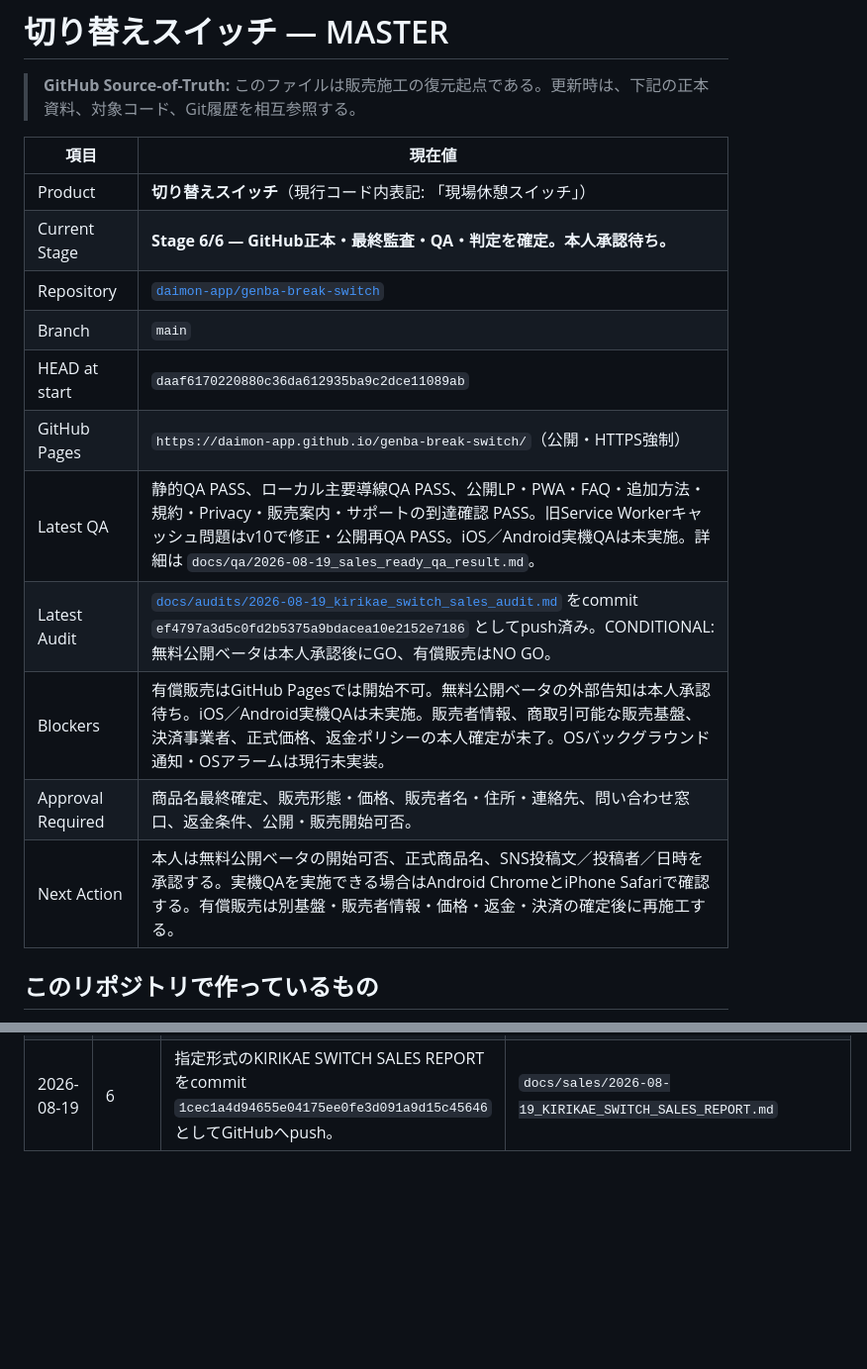
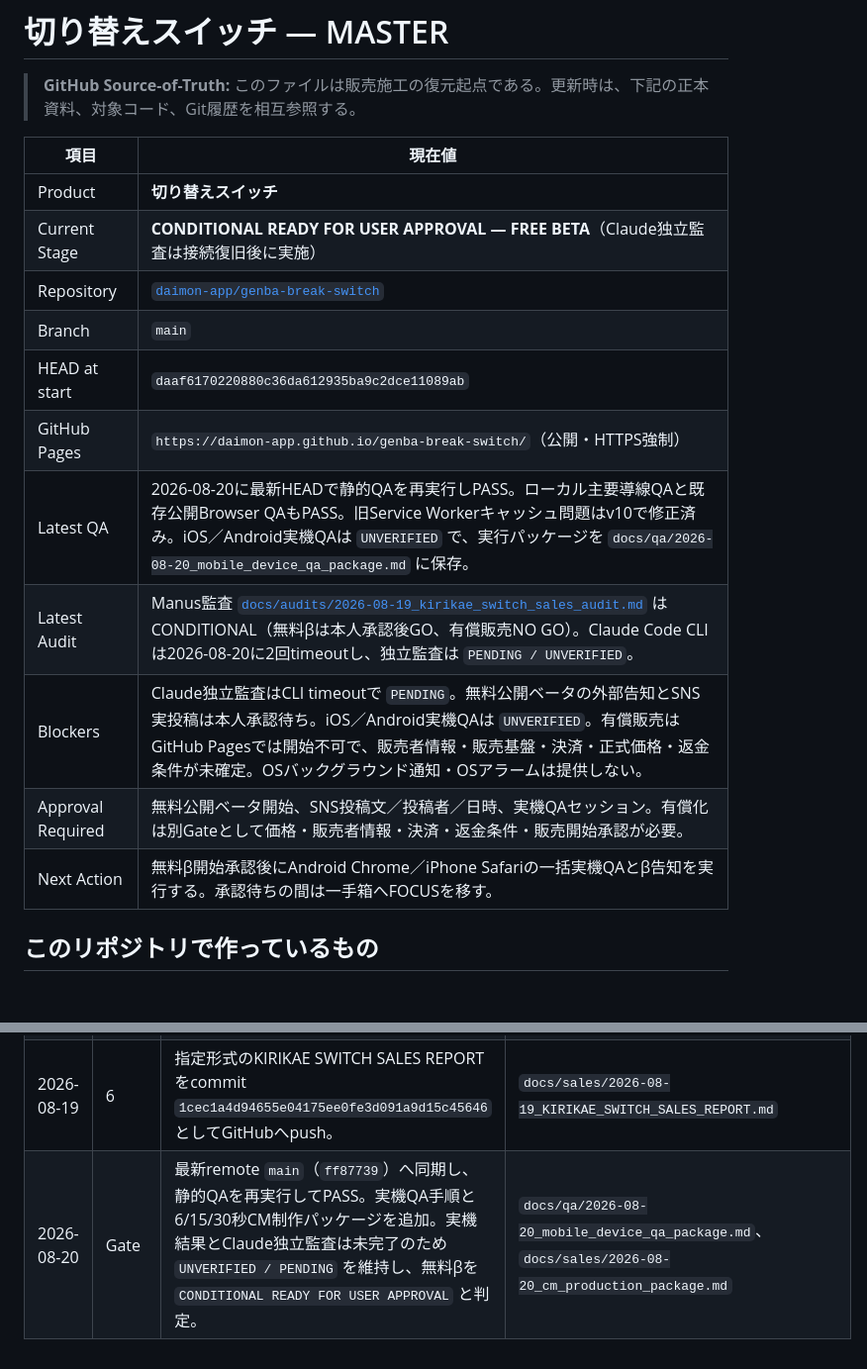
Before and after one commit to daimon-app/genba-break-switch, a Markdown page: MASTER.md, 2 parts joined by grey strips. Shown at 99% size. GitHub-like rendering; blank space fills up the shorter version.

Commit message:
docs: prepare beta device QA and CM package

```diff
--- a/MASTER.md
+++ b/MASTER.md
@@ -4,17 +4,17 @@
 
 | 項目 | 現在値 |
 | --- | --- |
-| Product | **切り替えスイッチ**（現行コード内表記: 「現場休憩スイッチ」） |
-| Current Stage | **Stage 6/6 — GitHub正本・最終監査・QA・判定を確定。本人承認待ち。** |
+| Product | **切り替えスイッチ** |
+| Current Stage | **CONDITIONAL READY FOR USER APPROVAL — FREE BETA**（Claude独立監査は接続復旧後に実施） |
 | Repository | [`daimon-app/genba-break-switch`](https://github.com/daimon-app/genba-break-switch) |
 | Branch | `main` |
 | HEAD at start | `daaf6170220880c36da612935ba9c2dce11089ab` |
 | GitHub Pages | `https://daimon-app.github.io/genba-break-switch/`（公開・HTTPS強制） |
-| Latest QA | 静的QA PASS、ローカル主要導線QA PASS、公開LP・PWA・FAQ・追加方法・規約・Privacy・販売案内・サポートの到達確認 PASS。旧Service Workerキャッシュ問題はv10で修正・公開再QA PASS。iOS／Android実機QAは未実施。詳細は `docs/qa/2026-08-19_sales_ready_qa_result.md`。 |
-| Latest Audit | [`docs/audits/2026-08-19_kirikae_switch_sales_audit.md`](docs/audits/2026-08-19_kirikae_switch_sales_audit.md) をcommit `ef4797a3d5c0fd2b5375a9bdacea10e2152e7186` としてpush済み。CONDITIONAL: 無料公開ベータは本人承認後にGO、有償販売はNO GO。 |
-| Blockers | 有償販売はGitHub Pagesでは開始不可。無料公開ベータの外部告知は本人承認待ち。iOS／Android実機QAは未実施。販売者情報、商取引可能な販売基盤、決済事業者、正式価格、返金ポリシーの本人確定が未了。OSバックグラウンド通知・OSアラームは現行未実装。 |
-| Approval Required | 商品名最終確定、販売形態・価格、販売者名・住所・連絡先、問い合わせ窓口、返金条件、公開・販売開始可否。 |
-| Next Action | 本人は無料公開ベータの開始可否、正式商品名、SNS投稿文／投稿者／日時を承認する。実機QAを実施できる場合はAndroid ChromeとiPhone Safariで確認する。有償販売は別基盤・販売者情報・価格・返金・決済の確定後に再施工する。 |
+| Latest QA | 2026-08-20に最新HEADで静的QAを再実行しPASS。ローカル主要導線QAと既存公開Browser QAもPASS。旧Service Workerキャッシュ問題はv10で修正済み。iOS／Android実機QAは `UNVERIFIED` で、実行パッケージを `docs/qa/2026-08-20_mobile_device_qa_package.md` に保存。 |
+| Latest Audit | Manus監査 [`docs/audits/2026-08-19_kirikae_switch_sales_audit.md`](docs/audits/2026-08-19_kirikae_switch_sales_audit.md) はCONDITIONAL（無料βは本人承認後GO、有償販売NO GO）。Claude Code CLIは2026-08-20に2回timeoutし、独立監査は `PENDING / UNVERIFIED`。 |
+| Blockers | Claude独立監査はCLI timeoutで `PENDING`。無料公開ベータの外部告知とSNS実投稿は本人承認待ち。iOS／Android実機QAは `UNVERIFIED`。有償販売はGitHub Pagesでは開始不可で、販売者情報・販売基盤・決済・正式価格・返金条件が未確定。OSバックグラウンド通知・OSアラームは提供しない。 |
+| Approval Required | 無料公開ベータ開始、SNS投稿文／投稿者／日時、実機QAセッション。有償化は別Gateとして価格・販売者情報・決済・返金条件・販売開始承認が必要。 |
+| Next Action | 無料β開始承認後にAndroid Chrome／iPhone Safariの一括実機QAとβ告知を実行する。承認待ちの間は一手箱へFOCUSを移す。 |
 
 ## このリポジトリで作っているもの
 
@@ -64,3 +64,4 @@
 | 2026-08-19 | 5 | 公開LP初回404はPagesビルド完了後に解消。公開PWAで既存Service Workerの旧HTML cache-first応答を検出し、v10・HTML network-first・バージョン付きPWAリンクへ修正。公開再QAで新名称・新導線、FAQ、追加方法、規約、Privacy、販売案内、サポートの到達を確認。未参照の旧Service Workerを削除。販売監査はCONDITIONAL。 | `docs/qa/2026-08-19_sales_ready_qa_result.md`、`docs/audits/2026-08-19_kirikae_switch_sales_audit.md`、D-015、D-016 |
 | 2026-08-19 | 6 | 最終監査・QA・Decision Logをcommit `ef4797a3d5c0fd2b5375a9bdacea10e2152e7186` としてGitHubへpushし、無料公開ベータCONDITIONAL／有償販売NO GOを確定。 | `docs/audits/2026-08-19_kirikae_switch_sales_audit.md`、`docs/qa/2026-08-19_sales_ready_qa_result.md` |
 | 2026-08-19 | 6 | 指定形式のKIRIKAE SWITCH SALES REPORTをcommit `1cec1a4d94655e04175ee0fe3d091a9d15c45646` としてGitHubへpush。 | `docs/sales/2026-08-19_KIRIKAE_SWITCH_SALES_REPORT.md` |
+| 2026-08-20 | Gate | 最新remote `main`（`ff87739`）へ同期し、静的QAを再実行してPASS。実機QA手順と6/15/30秒CM制作パッケージを追加。実機結果とClaude独立監査は未完了のため `UNVERIFIED / PENDING` を維持し、無料βを `CONDITIONAL READY FOR USER APPROVAL` と判定。 | `docs/qa/2026-08-20_mobile_device_qa_package.md`、`docs/sales/2026-08-20_cm_production_package.md` |
```
Also changed, not shown: docs/qa/2026-08-20_mobile_device_qa_package.md (added, +38 -0 lines), docs/sales/2026-08-20_cm_production_package.md (added, +43 -0 lines).
